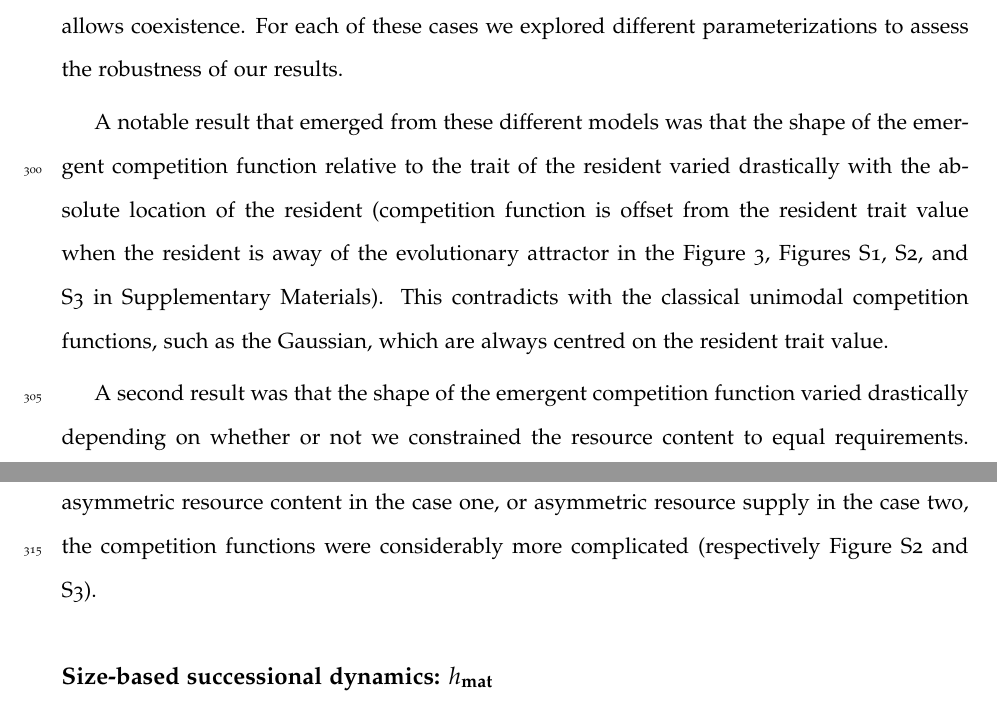
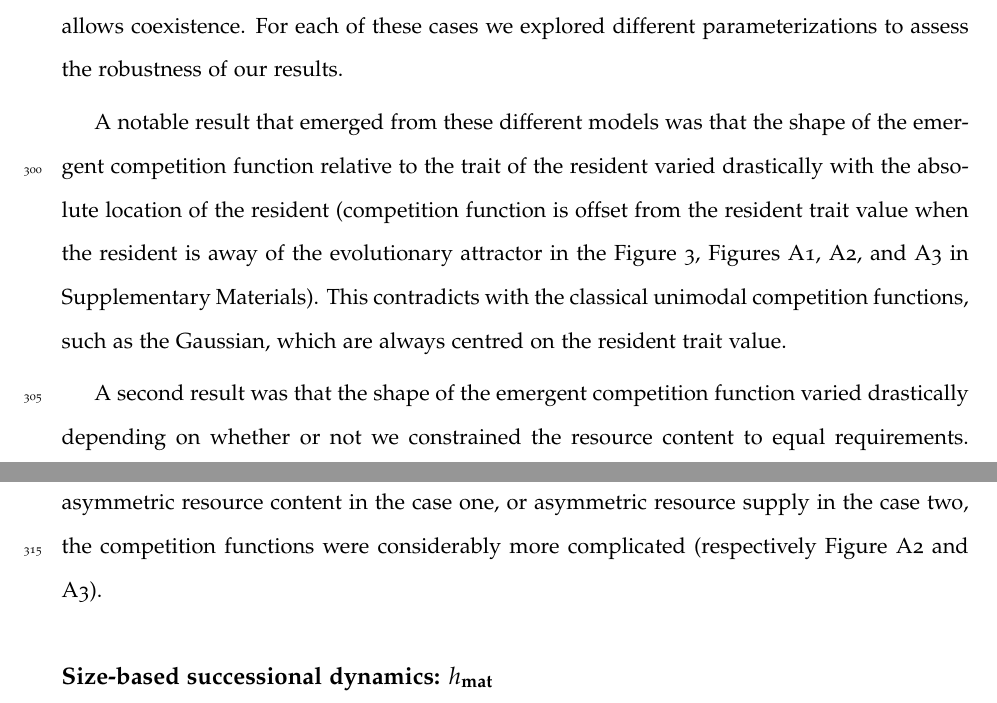
Before and after one commit to traitecoevo/competition_kernels, a LaTeX paper (ms/competition-kernels.tex): two parts of pages 12 and 13 of 36, joined at a grey line, cut so that both start at the same text. Compiled offline with pdfLaTeX.

Commit message:
Rename SM figures

```diff
--- a/ms/competition-kernels.tex
+++ b/ms/competition-kernels.tex
@@ -203,9 +203,9 @@ Code reproducing the results is available at \href{https://github.com/traitecoev
 
 For the consumer-resource model, we explored the competition function relating to a trait influencing the relative amounts of the two resources required for growth of individuals under two cases (see methods for details): a case with constant resource content which precludes coexistence and a case where resource content is equal to the resource requirement, which allows coexistence. For each of these cases we explored different parameterizations to assess the robustness of our results.
 
-A notable result that emerged from these different models was that the shape of the emergent competition function relative to the trait of the resident varied drastically with the absolute location of the resident (competition function is offset from the resident trait value when the resident is away of the evolutionary attractor in the Figure 3, Figures S1, S2, and S3 in Supplementary Materials). This contradicts with the classical unimodal competition functions, such as the Gaussian, which are always centred on the resident trait value.
+A notable result that emerged from these different models was that the shape of the emergent competition function relative to the trait of the resident varied drastically with the absolute location of the resident (competition function is offset from the resident trait value when the resident is away of the evolutionary attractor in the Figure 3, Figures A1, A2, and A3 in Supplementary Materials). This contradicts with the classical unimodal competition functions, such as the Gaussian, which are always centred on the resident trait value.
 
-A second result was that the shape of the emergent competition function varied drastically depending on whether or not we constrained the resource content to equal requirements. When the model structure allowed coexistence, such as in the figure 3, the emergent competition function was unimodal, resembling some of the kinked competition functions in Table \ref{tab:shapes}. However, the function was only centred on the resident trait at the evolutionary attractor when $x = 0.5$, being offset when $x = 0.6$. In contrast, when the structure of the model did not allow coexistence (constant resource content), the shape of the emerging competition function was inverted, suggesting that the per capita effect of the resident is stronger with individuals further away from the evolutionary attractor (Figure S1). In addition, when considering either asymmetric resource content in the case one, or asymmetric resource supply in the case two, the competition functions were considerably more complicated (respectively Figure S2 and S3).
+A second result was that the shape of the emergent competition function varied drastically depending on whether or not we constrained the resource content to equal requirements. When the model structure allowed coexistence, such as in the figure 3, the emergent competition function was unimodal, resembling some of the kinked competition functions in Table \ref{tab:shapes}. However, the function was only centred on the resident trait at the evolutionary attractor when $x = 0.5$, being offset when $x = 0.6$. In contrast, when the structure of the model did not allow coexistence (constant resource content), the shape of the emerging competition function was inverted, suggesting that the per capita effect of the resident is stronger with individuals further away from the evolutionary attractor (Figure A1). In addition, when considering either asymmetric resource content in the case one, or asymmetric resource supply in the case two, the competition functions were considerably more complicated (respectively Figure A2 and A3).
 
 \subsection{Size-based successional dynamics: \hmat}
 
```
Also changed, not shown: ms/competition-kernels-sm.tex (+2 -2 lines), ms/competition-kernels.tex (2 more changed lines).
